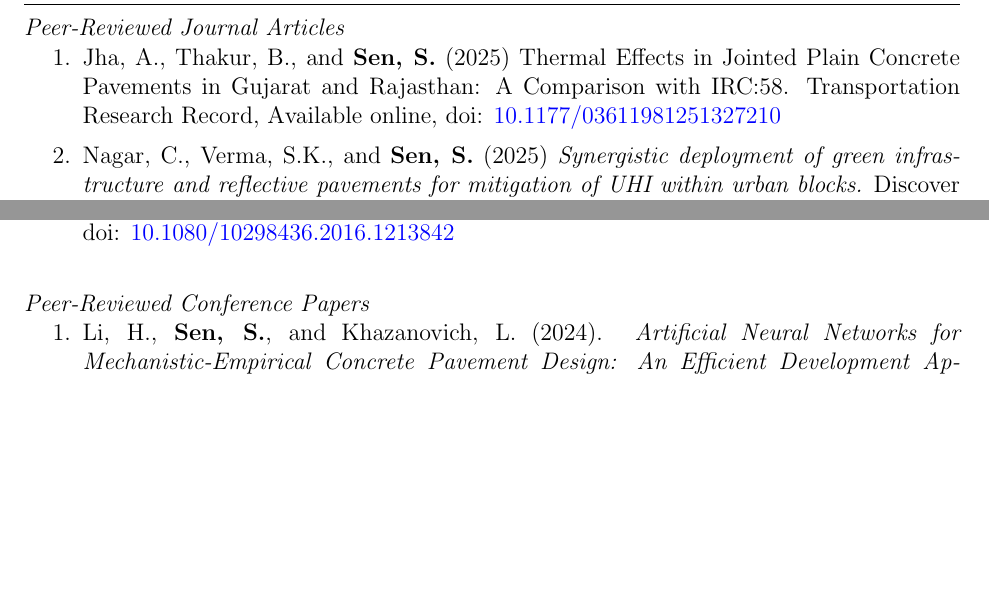
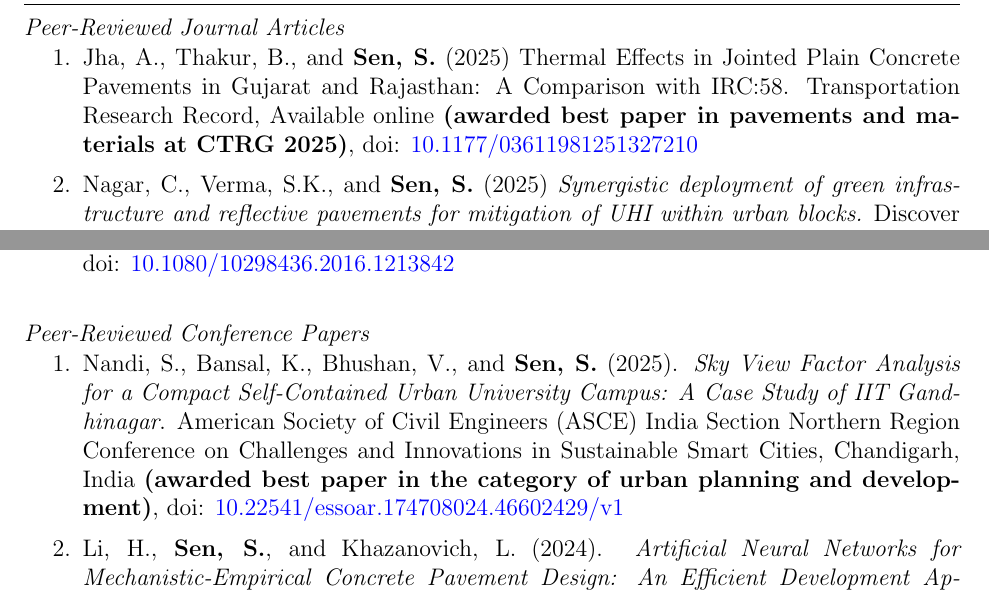
Before and after one commit to sushobhansen/CV, a LaTeX CV (sushobhan-sen-cv.tex): two parts of pages 4 and 6 of 11, joined at a grey line, cut so that both start at the same text, the shorter picture padded with empty space. Compiled offline with pdfLaTeX.

Commit message:
Added CISSC 2025 paper doi

```diff
--- a/sushobhan-sen-cv.tex
+++ b/sushobhan-sen-cv.tex
@@ -182,7 +182,7 @@ Introduction to Python programming - Primary Instructor - April 2019, October 20
 \hfill
 \subsection*{Peer-Reviewed Journal Articles}
 \begin{enumerate}
-	\item Jha, A., Thakur, B., and \textbf{Sen, S.} (2025) Thermal Effects in Jointed Plain Concrete Pavements in Gujarat and Rajasthan: A Comparison with IRC:58. Transportation Research Record, Available online, doi: \href{https://doi.org/10.1177/03611981251327210}{10.1177/03611981251327210}
+	\item Jha, A., Thakur, B., and \textbf{Sen, S.} (2025) Thermal Effects in Jointed Plain Concrete Pavements in Gujarat and Rajasthan: A Comparison with IRC:58. Transportation Research Record, Available online \textbf{(awarded best paper in pavements and materials at CTRG 2025)}, doi: \href{https://doi.org/10.1177/03611981251327210}{10.1177/03611981251327210}
 	\item Nagar, C., Verma, S.K., and \textbf{Sen, S.} (2025) \textit{Synergistic deployment of green infrastructure and reflective pavements for mitigation of UHI within urban blocks.} Discover Cities, Vol. 2, p. 7, doi: \href{https://doi.org/10.1007/s44327-025-00046-6}{10.1007/s44327-025-00046-6}
 	\item Li, H., \textbf{Sen, S.}, and Khazanovich, L. (2024) \textit{A scalable adaptive sampling approach for surrogate modeling of rigid pavements using machine learning.} Results in Engineering, Vol. 23, p. 102483, doi: \href{https://doi.org/10.1016/j.rineng.2024.102483}{10.1016/j.rineng.2024.102483}
 	\item Donnelly, C.A., \textbf{Sen, S.}, DeSantis, J.W., and Vandenbossche, J.M. (2024) \textit{Prediction of effective equivalent linear temperature gradients in bonded concrete overlays of asphalt pavements.}  Engineering Computations, Vol. 41 No. 2, pp. 468-485, doi: \href{https://doi.org/10.1108/EC-04-2023-0161}{10.1108/EC-04-2023-0161}
@@ -210,6 +210,7 @@ Introduction to Python programming - Primary Instructor - April 2019, October 20
 \hfill
 \subsection*{Peer-Reviewed Conference Papers}
 \begin{enumerate}
+	\item Nandi, S., Bansal, K., Bhushan, V., and \textbf{Sen, S.} (2025). \textit{Sky View Factor Analysis for a Compact Self-Contained Urban University Campus: A Case Study of IIT Gandhinagar}. American Society of Civil Engineers (ASCE) India Section Northern Region Conference on Challenges and Innovations in Sustainable Smart Cities, Chandigarh, India \textbf{(awarded best paper in the category of urban planning and development)}, doi: \href{https://doi.org/10.22541/essoar.174708024.46602429/v1}{10.22541/essoar.174708024.46602429/v1}
 	\item Li, H., \textbf{Sen, S.}, and Khazanovich, L. (2024). \textit{Artificial Neural Networks for Mechanistic-Empirical Concrete Pavement Design: An Efficient Development Approach.} 13th International Conference on Concrete Pavements, Minneapolis, MN, USA, doi: \href{https://www.researchgate.net/publication/389355606_Artificial_Neural_Networks_for_Mechanistic-Empirical_Concrete_Pavement_Design_An_Efficient_Development_Approach}{TBD}
 	\item Stolte, S., Pierce, L., Weitzel, N., Medina, J., \textbf{Sen, S.}, Scott, G., and Roesler, J. (2022) \textit{Field and laboratory evaluation of in-service bonded concrete overlays on asphalt.} 101st Annual Meeting of the Transportation Research Board, Washington, DC.
 	\item \textbf{Sen, S.}, Roesler, J., Ruddell, B., and Middel, A. (2021) \textit{Cool pavements for sustainable urban development.} 12th International Conference on Concrete Pavements, virtual conference, ISBN 978-0-578-33418-9, pp. 623-627, doi: \href{https://doi.org/10.33593/xx1hzrq3}{10.33593/xx1hzrq3}
```
Also changed, not shown: sushobhan-sen-cv.pdf, sushobhan-sen-cv.tex (2 more changed lines).
